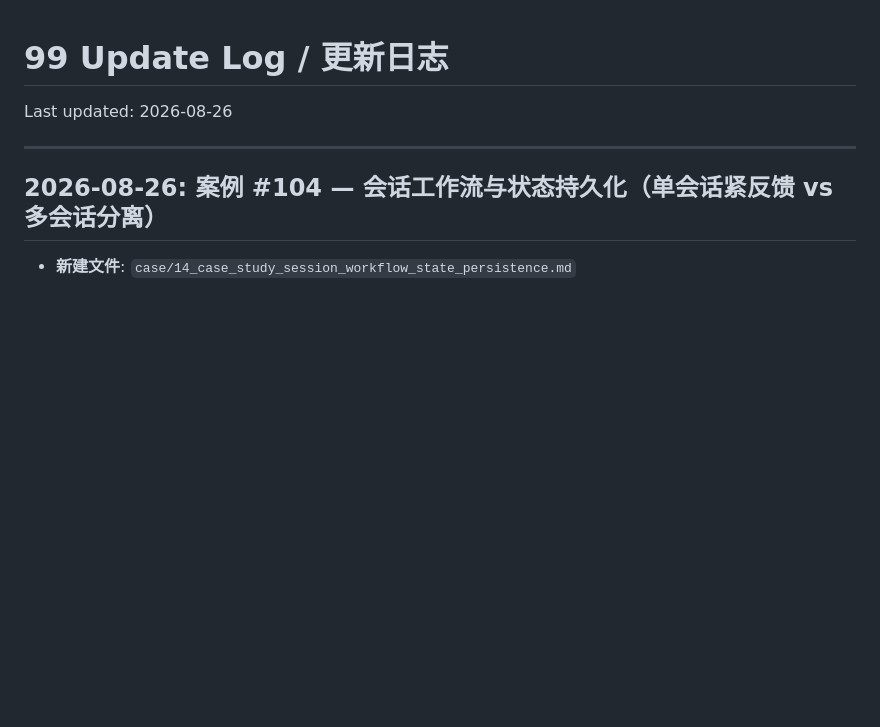
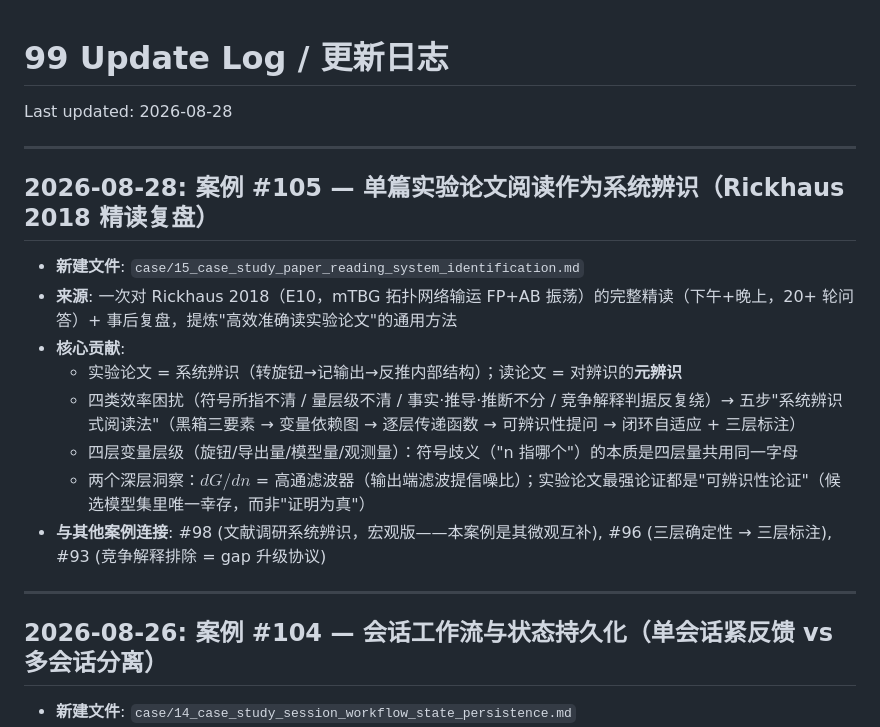
Before and after one commit to wyl0929/knowledge, a Markdown page: systems_science/99_update_log.md, the part around the change. Rendered like a GitHub page; blank space fills up the shorter version.

Commit message:
systems_science: 新增案例 #105 单篇实验论文阅读作为系统辨识
- case/15_case_study_paper_reading_system_identification.md (Rickhaus 2018 精读复盘)
- 系统辨识式阅读法: 黑箱三要素→变量依赖图→逐层传递函数→可辨识性提问→闭环自适应
- 四层变量层级 + 三层标注; 99_update_log 同步

```diff
--- a/systems_science/99_update_log.md
+++ b/systems_science/99_update_log.md
@@ -15,7 +15,20 @@ Created date: 2026-06-21
 
 # 99 Update Log / 更新日志
 
-Last updated: 2026-08-26
+Last updated: 2026-08-28
+
+---
+
+## 2026-08-28: 案例 #105 — 单篇实验论文阅读作为系统辨识（Rickhaus 2018 精读复盘）
+
+- **新建文件**: `case/15_case_study_paper_reading_system_identification.md`
+- **来源**: 一次对 Rickhaus 2018（E10，mTBG 拓扑网络输运 FP+AB 振荡）的完整精读（下午+晚上，20+ 轮问答）+ 事后复盘，提炼"高效准确读实验论文"的通用方法
+- **核心贡献**:
+  - 实验论文 = 系统辨识（转旋钮→记输出→反推内部结构）；读论文 = 对辨识的**元辨识**
+  - 四类效率困扰（符号所指不清 / 量层级不清 / 事实·推导·推断不分 / 竞争解释判据反复绕）→ 五步"系统辨识式阅读法"（黑箱三要素 → 变量依赖图 → 逐层传递函数 → 可辨识性提问 → 闭环自适应 + 三层标注）
+  - 四层变量层级（旋钮/导出量/模型量/观测量）：符号歧义（"n 指哪个"）的本质是四层量共用同一字母
+  - 两个深层洞察：$dG/dn$ = 高通滤波器（输出端滤波提信噪比）；实验论文最强论证都是"可辨识性论证"（候选模型集里唯一幸存，而非"证明为真"）
+- **与其他案例连接**: #98 (文献调研系统辨识，宏观版——本案例是其微观互补), #96 (三层确定性 → 三层标注), #93 (竞争解释排除 = gap 升级协议)
 
 ---
 
```
Also changed, not shown: systems_science/case/15_case_study_paper_reading_system_identification.md (added, +244 -0 lines).
